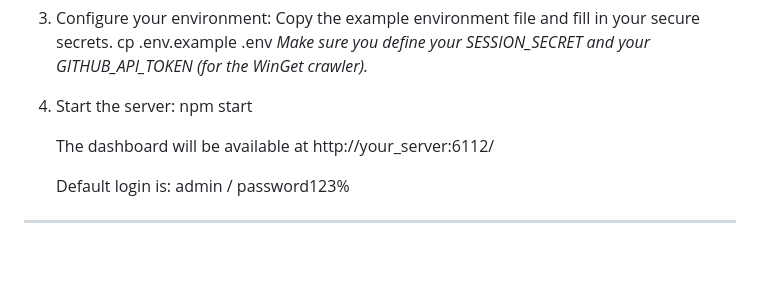
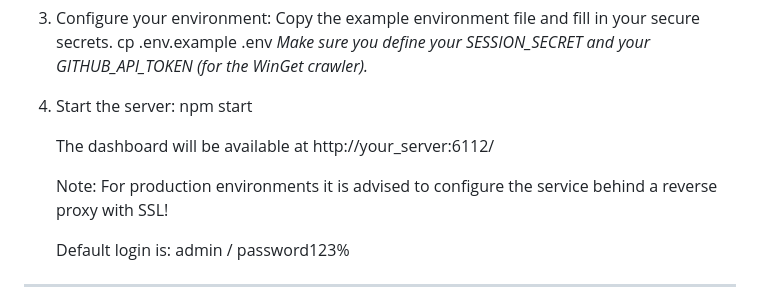
Before and after one commit to minidm-org/minidm, a Markdown page: README.md, the part around the change. Drawn GitHub-style; blank space fills up the shorter version.

```diff
--- a/README.md
+++ b/README.md
@@ -50,6 +50,8 @@ MiniDM is split into two core components:
 
    The dashboard will be available at http://your_server:6112/
 
+   Note: For production environments it is advised to configure the service behind a reverse proxy with SSL!
+
    Default login is: admin / password123%
 
 ---
```
